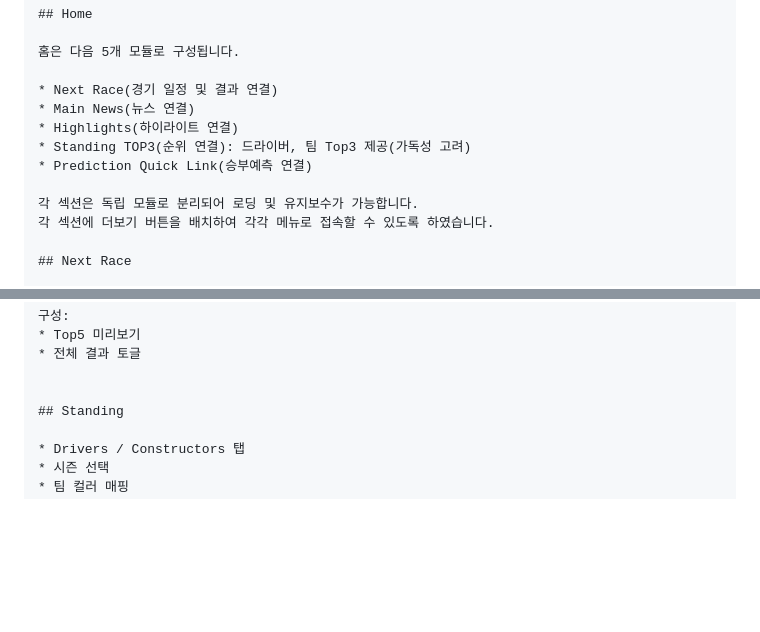
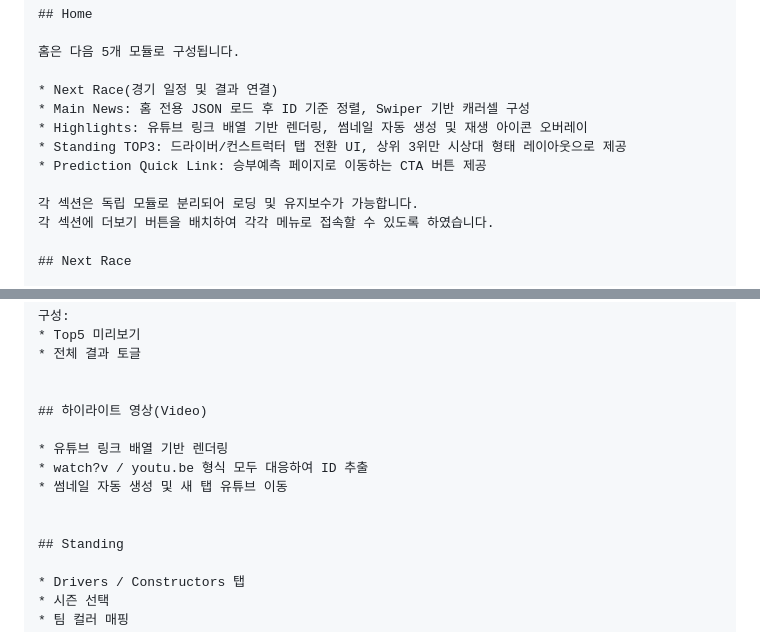
Before and after one commit to JANG-3584765/F1, a Markdown page: README.md, 2 parts joined by grey strips. Drawn GitHub-style; blank space fills up the shorter version.

Commit message:
Enhance module descriptions in README.md
Updated the README.md to provide detailed descriptions for each module, including Main News, Highlights, Standing TOP3, and Prediction Quick Link.

```diff
--- a/README.md
+++ b/README.md
@@ -137,10 +137,10 @@ root
 홈은 다음 5개 모듈로 구성됩니다.
 
 * Next Race(경기 일정 및 결과 연결)
-* Main News(뉴스 연결)
-* Highlights(하이라이트 연결)
-* Standing TOP3(순위 연결): 드라이버, 팀 Top3 제공(가독성 고려)
-* Prediction Quick Link(승부예측 연결)
+* Main News: 홈 전용 JSON 로드 후 ID 기준 정렬, Swiper 기반 캐러셀 구성
+* Highlights: 유튜브 링크 배열 기반 렌더링, 썸네일 자동 생성 및 재생 아이콘 오버레이
+* Standing TOP3: 드라이버/컨스트럭터 탭 전환 UI, 상위 3위만 시상대 형태 레이아웃으로 제공
+* Prediction Quick Link: 승부예측 페이지로 이동하는 CTA 버튼 제공
 
 각 섹션은 독립 모듈로 분리되어 로딩 및 유지보수가 가능합니다.
 각 섹션에 더보기 버튼을 배치하여 각각 메뉴로 접속할 수 있도록 하였습니다.
@@ -261,6 +261,13 @@ CRUD 흐름: Read → Parse → Validate → Modify → Save
 * 전체 결과 토글
 
 
+## 하이라이트 영상(Video)
+
+* 유튜브 링크 배열 기반 렌더링
+* watch?v / youtu.be 형식 모두 대응하여 ID 추출
+* 썸네일 자동 생성 및 새 탭 유튜브 이동
+
+
 ## Standing
 
 * Drivers / Constructors 탭
```
